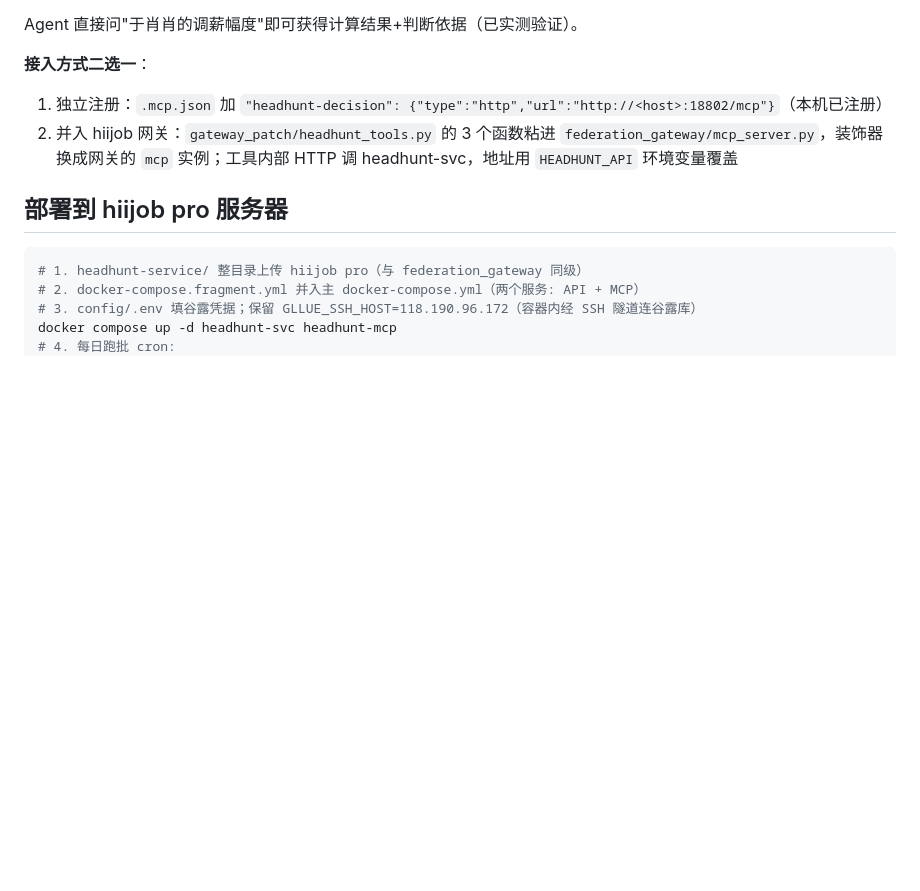
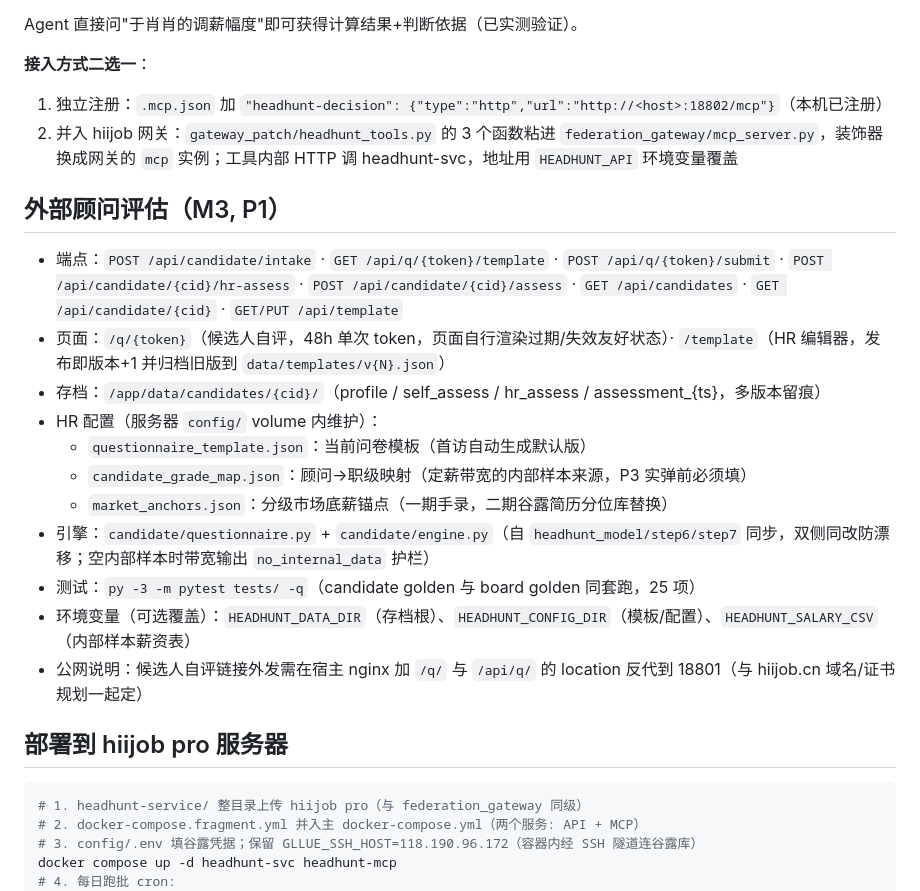
Before and after one commit to jorpeman10-cell/az-ra-talent-mapping, a Markdown page: headhunt-service/README.md, the part around the change. GitHub-like rendering; blank space fills up the shorter version.

Commit message:
docs: P1 candidate endpoints/pages/config docs; mark P1 dev complete (deploy gated)

````diff
--- a/headhunt-service/README.md
+++ b/headhunt-service/README.md
@@ -59,6 +59,23 @@ Agent 直接问"于肖肖的调薪幅度"即可获得计算结果+判断依据
 1. 独立注册：`.mcp.json` 加 `"headhunt-decision": {"type":"http","url":"http://<host>:18802/mcp"}`（本机已注册）
 2. 并入 hiijob 网关：`gateway_patch/headhunt_tools.py` 的 3 个函数粘进 `federation_gateway/mcp_server.py`，装饰器换成网关的 `mcp` 实例；工具内部 HTTP 调 headhunt-svc，地址用 `HEADHUNT_API` 环境变量覆盖
 
+## 外部顾问评估（M3, P1）
+
+- 端点：`POST /api/candidate/intake` · `GET /api/q/{token}/template` · `POST /api/q/{token}/submit` ·
+  `POST /api/candidate/{cid}/hr-assess` · `POST /api/candidate/{cid}/assess` ·
+  `GET /api/candidates` · `GET /api/candidate/{cid}` · `GET/PUT /api/template`
+- 页面：`/q/{token}`（候选人自评，48h 单次 token，页面自行渲染过期/失效友好状态）· `/template`（HR 编辑器，发布即版本+1 并归档旧版到 `data/templates/v{N}.json`）
+- 存档：`/app/data/candidates/{cid}/`（profile / self_assess / hr_assess / assessment_{ts}，多版本留痕）
+- HR 配置（服务器 `config/` volume 内维护）：
+  - `questionnaire_template.json`：当前问卷模板（首访自动生成默认版）
+  - `candidate_grade_map.json`：顾问→职级映射（定薪带宽的内部样本来源，P3 实弹前必须填）
+  - `market_anchors.json`：分级市场底薪锚点（一期手录，二期谷露简历分位库替换）
+- 引擎：`candidate/questionnaire.py` + `candidate/engine.py`（自 `headhunt_model/step6/step7` 同步，双侧同改防漂移；空内部样本时带宽输出 `no_internal_data` 护栏）
+- 测试：`py -3 -m pytest tests/ -q`（candidate golden 与 board golden 同套跑，25 项）
+- 环境变量（可选覆盖）：`HEADHUNT_DATA_DIR`（存档根）、`HEADHUNT_CONFIG_DIR`（模板/配置）、`HEADHUNT_SALARY_CSV`（内部样本薪资表）
+- 公网说明：候选人自评链接外发需在宿主 nginx 加 `/q/` 与 `/api/q/` 的 location 反代到 18801（与 hiijob.cn 域名/证书规划一起定）
+
+
 ## 部署到 hiijob pro 服务器
 
 ```bash
````
Also changed, not shown: headhunt_model/外部顾问评估模块设计文档_v1.md (+2 -0 lines).
